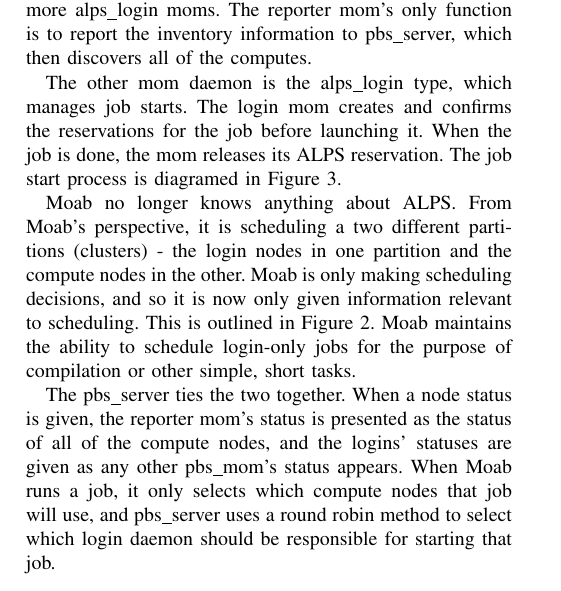
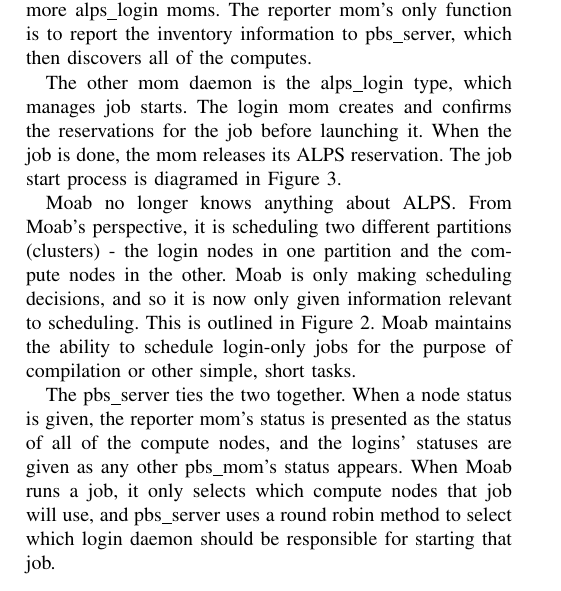
Before and after one commit to mattaezell/cug2013-torque, a LaTeX paper (cug2013-torque.tex, which reads sections/new-design.tex): part of one column of page 3 of 5, cut so that both start at the same text. Compiled offline with pdfLaTeX.

Commit message:
Fix typo

```diff
--- a/sections/new-design.tex
+++ b/sections/new-design.tex
@@ -29,7 +29,7 @@
 process is diagramed in Figure \ref{fig:starting}.
 
 Moab no longer knows anything about ALPS. From Moab's perspective, it is
-scheduling a two different partitions (clusters) - the login nodes in one
+scheduling two different partitions (clusters) - the login nodes in one
 partition and the compute nodes in the other. Moab is only making scheduling
 decisions, and so it is now only given information relevant to scheduling. This
 is outlined in Figure \ref{fig:reporting}. Moab maintains the ability to
```
